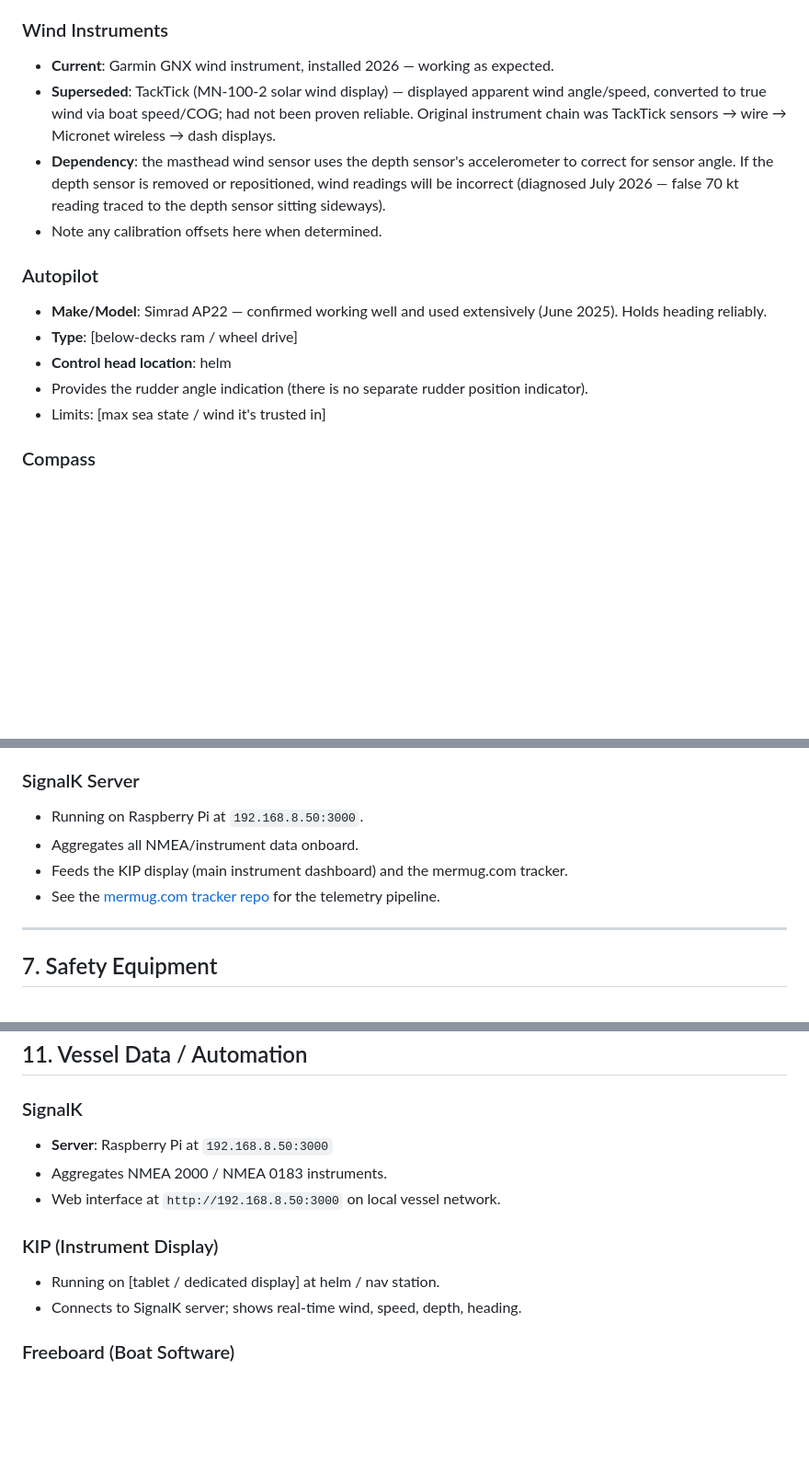
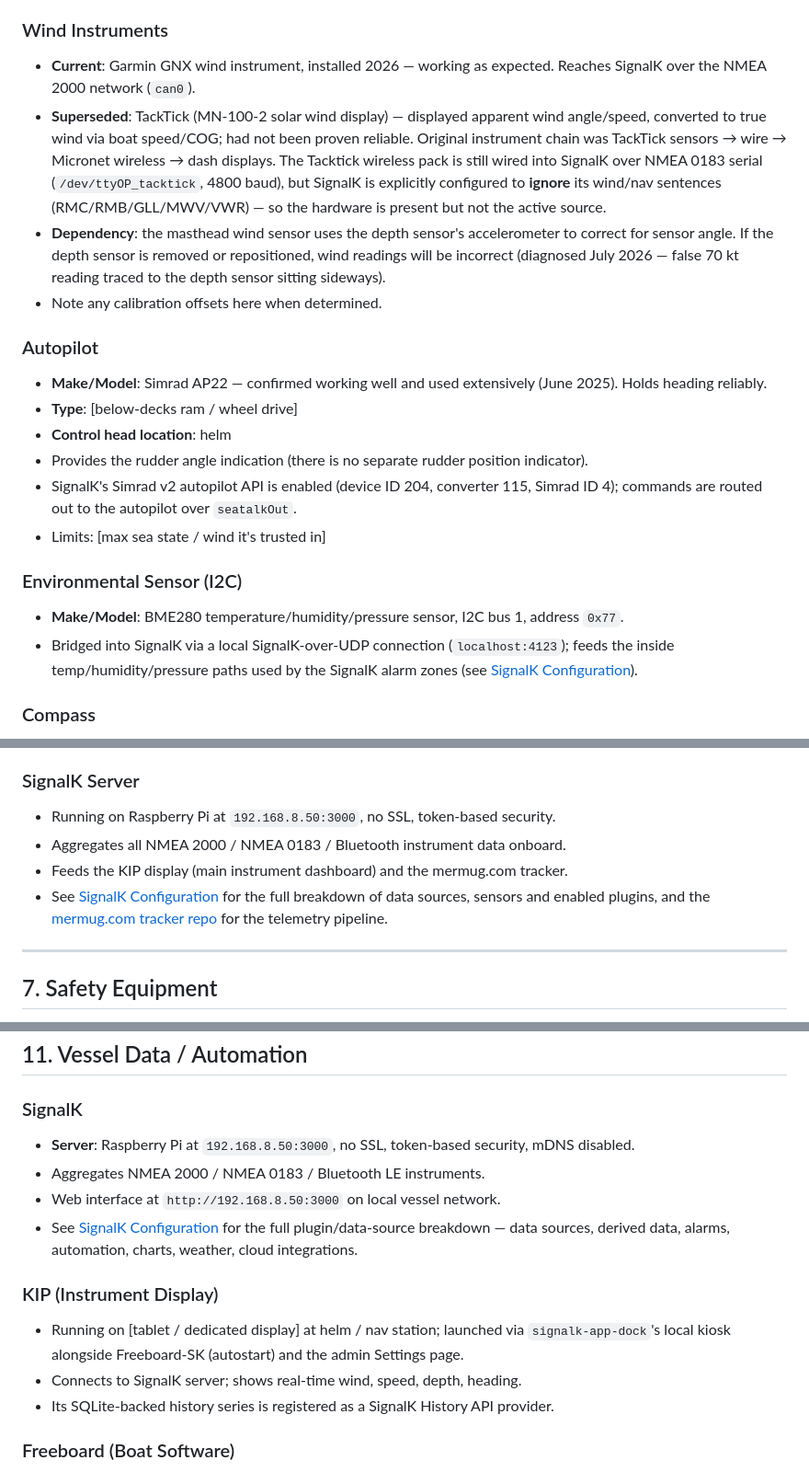
Before and after one commit to zackphillips/mermug-ships-docs, a Markdown page: docs/systems.md, 3 parts joined by grey strips. Shown at 92% size. Drawn GitHub-style; blank space fills up the shorter version.

```diff
--- a/docs/systems.md
+++ b/docs/systems.md
@@ -378,11 +387,15 @@ ball valves and fittings, resolving that finding.
 
 ### Wind Instruments
 - **Current**: Garmin GNX wind instrument, installed 2026 — working as
-  expected.
+  expected. Reaches SignalK over the NMEA 2000 network (`can0`).
 - **Superseded**: TackTick (MN-100-2 solar wind display) — displayed
   apparent wind angle/speed, converted to true wind via boat speed/COG; had
   not been proven reliable. Original instrument chain was TackTick sensors →
-  wire → Micronet wireless → dash displays.
+  wire → Micronet wireless → dash displays. The Tacktick wireless pack is
+  still wired into SignalK over NMEA 0183 serial (`/dev/ttyOP_tacktick`,
+  4800 baud), but SignalK is explicitly configured to **ignore** its
+  wind/nav sentences (RMC/RMB/GLL/MWV/VWR) — so the hardware is present but
+  not the active source.
 - **Dependency**: the masthead wind sensor uses the depth sensor's
   accelerometer to correct for sensor angle. If the depth sensor is removed
   or repositioned, wind readings will be incorrect (diagnosed July 2026 —
@@ -395,7 +408,12 @@ ball valves and fittings, resolving that finding.
 - **Type**: [below-decks ram / wheel drive]
 - **Control head location**: helm
 - Provides the rudder angle indication (there is no separate rudder position indicator).
+- SignalK's Simrad v2 autopilot API is enabled (device ID 204, converter 115, Simrad ID 4); commands are routed out to the autopilot over `seatalkOut`.
 - Limits: [max sea state / wind it's trusted in]
+
+### Environmental Sensor (I2C)
+- **Make/Model**: BME280 temperature/humidity/pressure sensor, I2C bus 1, address `0x77`.
+- Bridged into SignalK via a local SignalK-over-UDP connection (`localhost:4123`); feeds the inside temp/humidity/pressure paths used by the SignalK alarm zones (see [SignalK Configuration](signalk.md)).
 
 ### Compass
 - **Make/Model**: Ritchie 4"
@@ -410,10 +428,10 @@ ball valves and fittings, resolving that finding.
   integrate with non-Furuno displays.
 
 ### SignalK Server
-- Running on Raspberry Pi at `192.168.8.50:3000`.
-- Aggregates all NMEA/instrument data onboard.
+- Running on Raspberry Pi at `192.168.8.50:3000`, no SSL, token-based security.
+- Aggregates all NMEA 2000 / NMEA 0183 / Bluetooth instrument data onboard.
 - Feeds the KIP display (main instrument dashboard) and the mermug.com tracker.
-- See the [mermug.com tracker repo](https://github.com/zackphillips/zackphillips.github.io) for the telemetry pipeline.
+- See [SignalK Configuration](signalk.md) for the full breakdown of data sources, sensors and enabled plugins, and the [mermug.com tracker repo](https://github.com/zackphillips/zackphillips.github.io) for the telemetry pipeline.
 
 ---
 
@@ -646,13 +664,15 @@ aft accommodation with queen berth and hanging locker.
 ## 11. Vessel Data / Automation
 
 ### SignalK
-- **Server**: Raspberry Pi at `192.168.8.50:3000`
-- Aggregates NMEA 2000 / NMEA 0183 instruments.
+- **Server**: Raspberry Pi at `192.168.8.50:3000`, no SSL, token-based security, mDNS disabled.
+- Aggregates NMEA 2000 / NMEA 0183 / Bluetooth LE instruments.
 - Web interface at `http://192.168.8.50:3000` on local vessel network.
+- See [SignalK Configuration](signalk.md) for the full plugin/data-source breakdown — data sources, derived data, alarms, automation, charts, weather, cloud integrations.
 
 ### KIP (Instrument Display)
-- Running on [tablet / dedicated display] at helm / nav station.
+- Running on [tablet / dedicated display] at helm / nav station; launched via `signalk-app-dock`'s local kiosk alongside Freeboard-SK (autostart) and the admin Settings page.
 - Connects to SignalK server; shows real-time wind, speed, depth, heading.
+- Its SQLite-backed history series is registered as a SignalK History API provider.
 
 ### Freeboard (Boat Software)
 - Capabilities confirmed working (July 2026): bottom depth display,
```
Also changed, not shown: other parts of docs/systems.md (+12 -3 lines), docs/signalk.md (added, +270 -0 lines).
